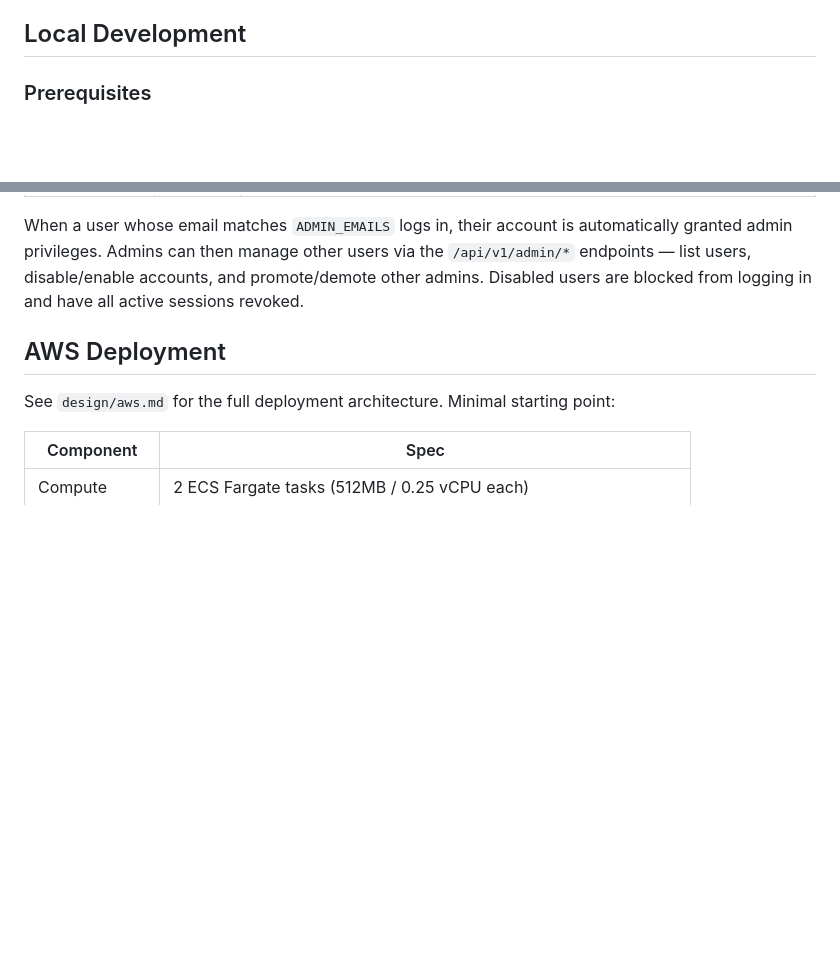
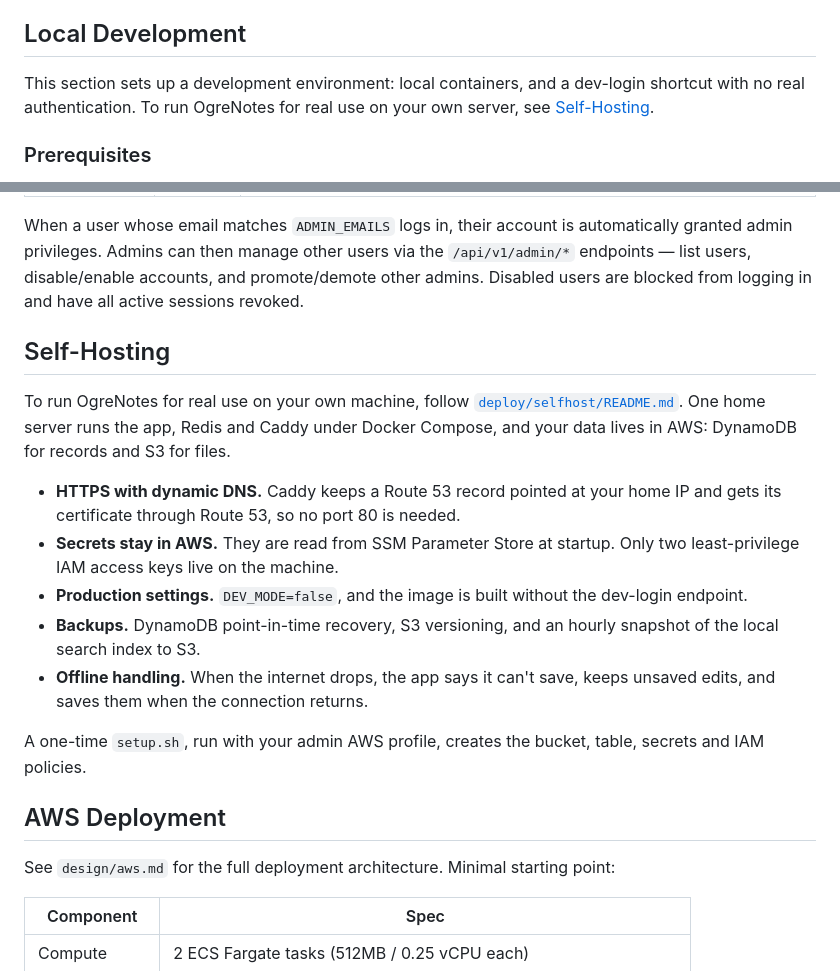
Before and after one commit to jjbaumert/OgreNotes, a Markdown page: README.md, 2 parts joined by grey strips. Rendered like a GitHub page; blank space fills up the shorter version.

Commit message:
README: add Self-Hosting section pointing to deploy/selfhost
Claude-Session: https://claude.ai/code/session_015UkpRznC6x2gyZWbtPYLQ3

```diff
--- a/README.md
+++ b/README.md
@@ -88,6 +88,10 @@ crates/
 - Per-workspace embed domain allowlist — embeds ship with a static provider allowlist; per-workspace configuration is stubbed
 
 ## Local Development
+
+This section sets up a development environment: local containers, and a
+dev-login shortcut with no real authentication. To run OgreNotes for real
+use on your own server, see [Self-Hosting](#self-hosting).
 
 ### Prerequisites
 
@@ -226,6 +230,27 @@ When `QDRANT_URL` is set, the server connects to Qdrant on startup, creates an `
 
 When a user whose email matches `ADMIN_EMAILS` logs in, their account is automatically granted admin privileges. Admins can then manage other users via the `/api/v1/admin/*` endpoints — list users, disable/enable accounts, and promote/demote other admins. Disabled users are blocked from logging in and have all active sessions revoked.
 
+## Self-Hosting
+
+To run OgreNotes for real use on your own machine, follow
+[`deploy/selfhost/README.md`](deploy/selfhost/README.md). One home server
+runs the app, Redis and Caddy under Docker Compose, and your data lives in
+AWS: DynamoDB for records and S3 for files.
+
+- **HTTPS with dynamic DNS.** Caddy keeps a Route 53 record pointed at your
+  home IP and gets its certificate through Route 53, so no port 80 is needed.
+- **Secrets stay in AWS.** They are read from SSM Parameter Store at startup.
+  Only two least-privilege IAM access keys live on the machine.
+- **Production settings.** `DEV_MODE=false`, and the image is built without
+  the dev-login endpoint.
+- **Backups.** DynamoDB point-in-time recovery, S3 versioning, and an hourly
+  snapshot of the local search index to S3.
+- **Offline handling.** When the internet drops, the app says it can't save,
+  keeps unsaved edits, and saves them when the connection returns.
+
+A one-time `setup.sh`, run with your admin AWS profile, creates the bucket,
+table, secrets and IAM policies.
+
 ## AWS Deployment
 
 See `design/aws.md` for the full deployment architecture. Minimal starting point:
```
